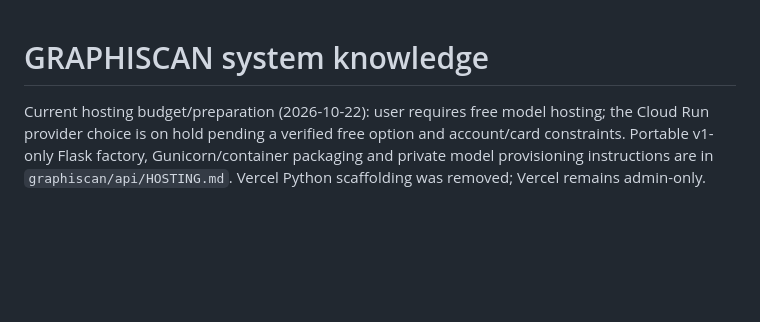
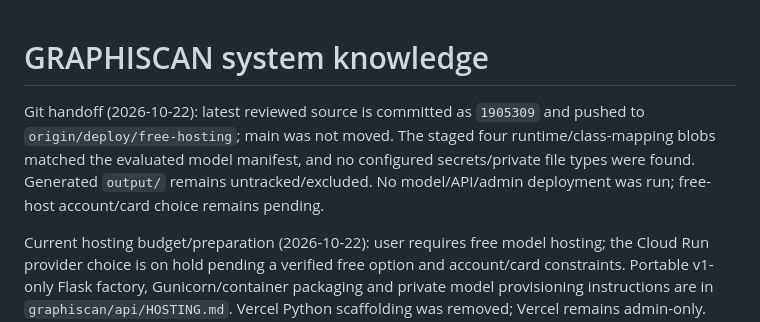
Before and after one commit to Laurenceonly/Graphiscan, a Markdown page: KNOWLEDGE.md, the part around the change. GitHub-like rendering; blank space fills up the shorter version.

```diff
--- a/KNOWLEDGE.md
+++ b/KNOWLEDGE.md
@@ -1,4 +1,6 @@
 # GRAPHISCAN system knowledge
+
+Git handoff (2026-10-22): latest reviewed source is committed as `1905309` and pushed to `origin/deploy/free-hosting`; main was not moved. The staged four runtime/class-mapping blobs matched the evaluated model manifest, and no configured secrets/private file types were found. Generated `output/` remains untracked/excluded. No model/API/admin deployment was run; free-host account/card choice remains pending.
 
 Current hosting budget/preparation (2026-10-22): user requires free model hosting; the Cloud Run provider choice is on hold pending a verified free option and account/card constraints. Portable v1-only Flask factory, Gunicorn/container packaging and private model provisioning instructions are in `graphiscan/api/HOSTING.md`. Vercel Python scaffolding was removed; Vercel remains admin-only. Stable cursor-secret wiring and exact evaluated-runtime byte preservation across Git checkouts are implemented. All35 focused Python checks and the admin build passed; all3 local model/source pins validated. Docker/Linux build, memory profile and live deployment have not run. `deploy/free-hosting` is the preparation branch with automatic Vercel deployment disabled until API configuration is ready. No model-host account, paid resource, secret upload or model deployment occurred. Older hosting checkpoints below are historical.
 
```
Also changed, not shown: CHANGELOG.md (+1 -0 lines), RESUME.md (+2 -0 lines).
